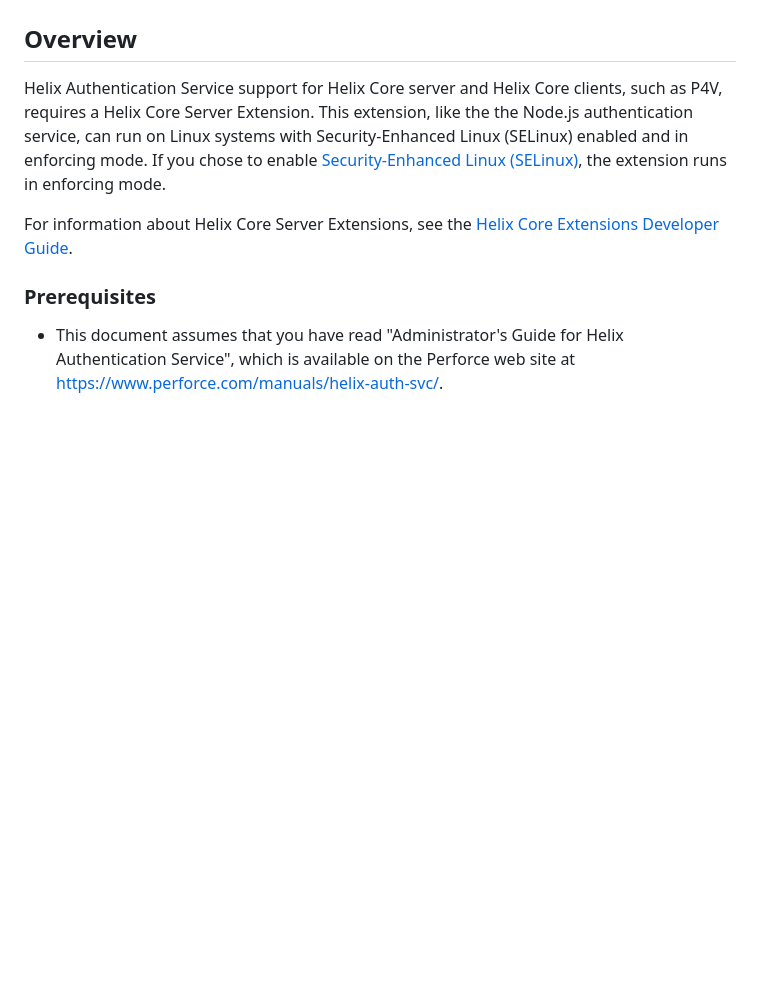
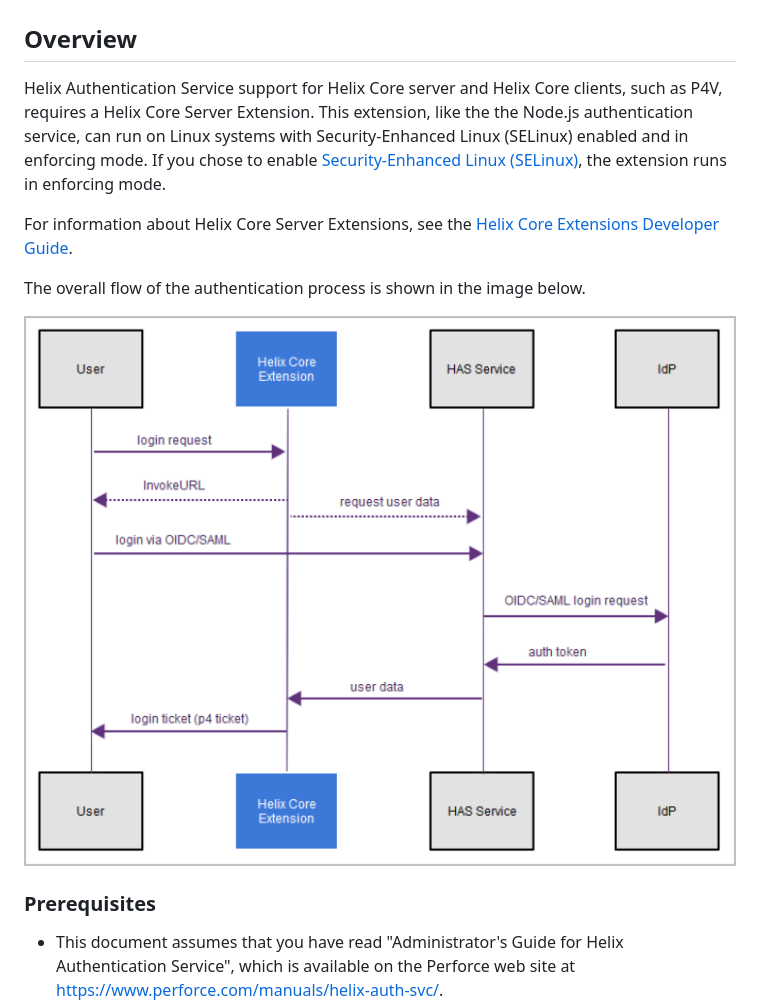
Before and after one commit to perforce/helix-authentication-extension, a Markdown page: docs/Administrator-Guide.md, the part around the change. Rendered like a GitHub page; pictures changed too: docs/sequence_diagram.png (added); blank space fills up the shorter version.

```diff
--- a/docs/Administrator-Guide.md
+++ b/docs/Administrator-Guide.md
@@ -5,6 +5,10 @@
 Helix Authentication Service support for Helix Core server and Helix Core clients, such as P4V, requires a Helix Core Server Extension. This extension, like the the Node.js authentication service, can run on Linux systems with Security-Enhanced Linux (SELinux) enabled and in enforcing mode. If you chose to enable [Security-Enhanced Linux (SELinux)](https://en.wikipedia.org/wiki/Security-Enhanced_Linux), the extension runs in enforcing mode.
 
 For information about Helix Core Server Extensions, see the [Helix Core Extensions Developer Guide](https://www.perforce.com/manuals/extensions/Content/Extensions/Home-extensions.html).
+
+The overall flow of the authentication process is shown in the image below.
+
+![sequence diagram](./sequence_diagram.png)
 
 ### Prerequisites
 
```
Also changed, not shown: README.md (+9 -6 lines).
